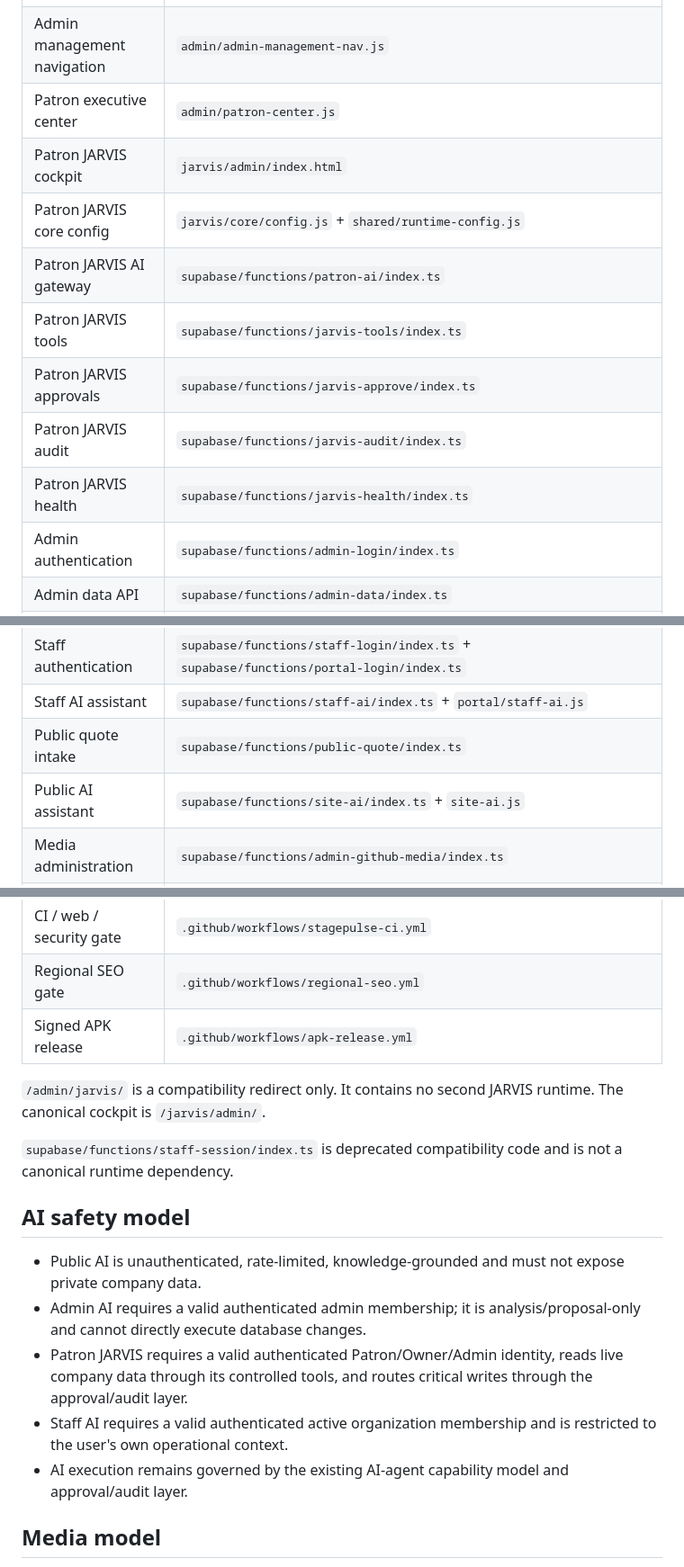
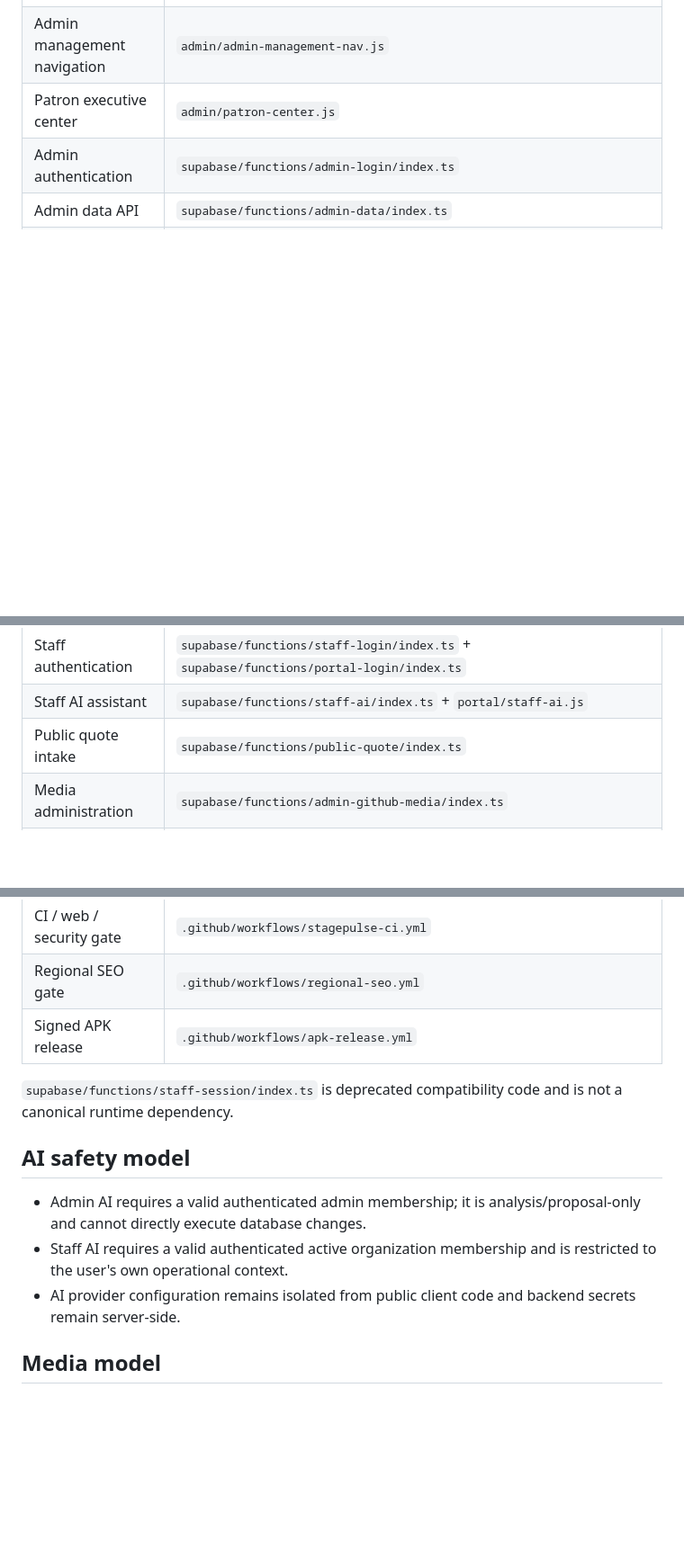
Before and after one commit to ibrahimFOH/Stagepulse.hatay, a Markdown page: docs/CANONICAL_OPERATION_MAP.md, 3 parts joined by grey strips. Shown at 90% size. Rendered like a GitHub page; blank space fills up the shorter version.

Commit message:
remove: JARVIS operation map entries

```diff
--- a/docs/CANONICAL_OPERATION_MAP.md
+++ b/docs/CANONICAL_OPERATION_MAP.md
@@ -13,13 +13,6 @@ For each operation, keep one authoritative runtime entrypoint. Supporting styles
 | Admin bootstrap / runtime | `admin/admin-runtime.js` |
 | Admin management navigation | `admin/admin-management-nav.js` |
 | Patron executive center | `admin/patron-center.js` |
-| Patron JARVIS cockpit | `jarvis/admin/index.html` |
-| Patron JARVIS core config | `jarvis/core/config.js` + `shared/runtime-config.js` |
-| Patron JARVIS AI gateway | `supabase/functions/patron-ai/index.ts` |
-| Patron JARVIS tools | `supabase/functions/jarvis-tools/index.ts` |
-| Patron JARVIS approvals | `supabase/functions/jarvis-approve/index.ts` |
-| Patron JARVIS audit | `supabase/functions/jarvis-audit/index.ts` |
-| Patron JARVIS health | `supabase/functions/jarvis-health/index.ts` |
 | Admin authentication | `supabase/functions/admin-login/index.ts` |
 | Admin data API | `supabase/functions/admin-data/index.ts` |
 | Organization / RBAC control API | `supabase/functions/org-admin-control/index.ts` |
@@ -28,7 +21,6 @@ For each operation, keep one authoritative runtime entrypoint. Supporting styles
 | Staff authentication | `supabase/functions/staff-login/index.ts` + `supabase/functions/portal-login/index.ts` |
 | Staff AI assistant | `supabase/functions/staff-ai/index.ts` + `portal/staff-ai.js` |
 | Public quote intake | `supabase/functions/public-quote/index.ts` |
-| Public AI assistant | `supabase/functions/site-ai/index.ts` + `site-ai.js` |
 | Media administration | `supabase/functions/admin-github-media/index.ts` |
 | Media normalization / index | `scripts/process_media.py` + `.github/workflows/media-index.yml` |
 | Web application runtime | `script.js` / existing page controllers |
@@ -38,17 +30,13 @@ For each operation, keep one authoritative runtime entrypoint. Supporting styles
 | Regional SEO gate | `.github/workflows/regional-seo.yml` |
 | Signed APK release | `.github/workflows/apk-release.yml` |
 
-`/admin/jarvis/` is a compatibility redirect only. It contains no second JARVIS runtime. The canonical cockpit is `/jarvis/admin/`.
-
 `supabase/functions/staff-session/index.ts` is deprecated compatibility code and is not a canonical runtime dependency.
 
 ## AI safety model
 
-- Public AI is unauthenticated, rate-limited, knowledge-grounded and must not expose private company data.
 - Admin AI requires a valid authenticated admin membership; it is analysis/proposal-only and cannot directly execute database changes.
-- Patron JARVIS requires a valid authenticated Patron/Owner/Admin identity, reads live company data through its controlled tools, and routes critical writes through the approval/audit layer.
 - Staff AI requires a valid authenticated active organization membership and is restricted to the user's own operational context.
-- AI execution remains governed by the existing AI-agent capability model and approval/audit layer.
+- AI provider configuration remains isolated from public client code and backend secrets remain server-side.
 
 ## Media model
 
```
